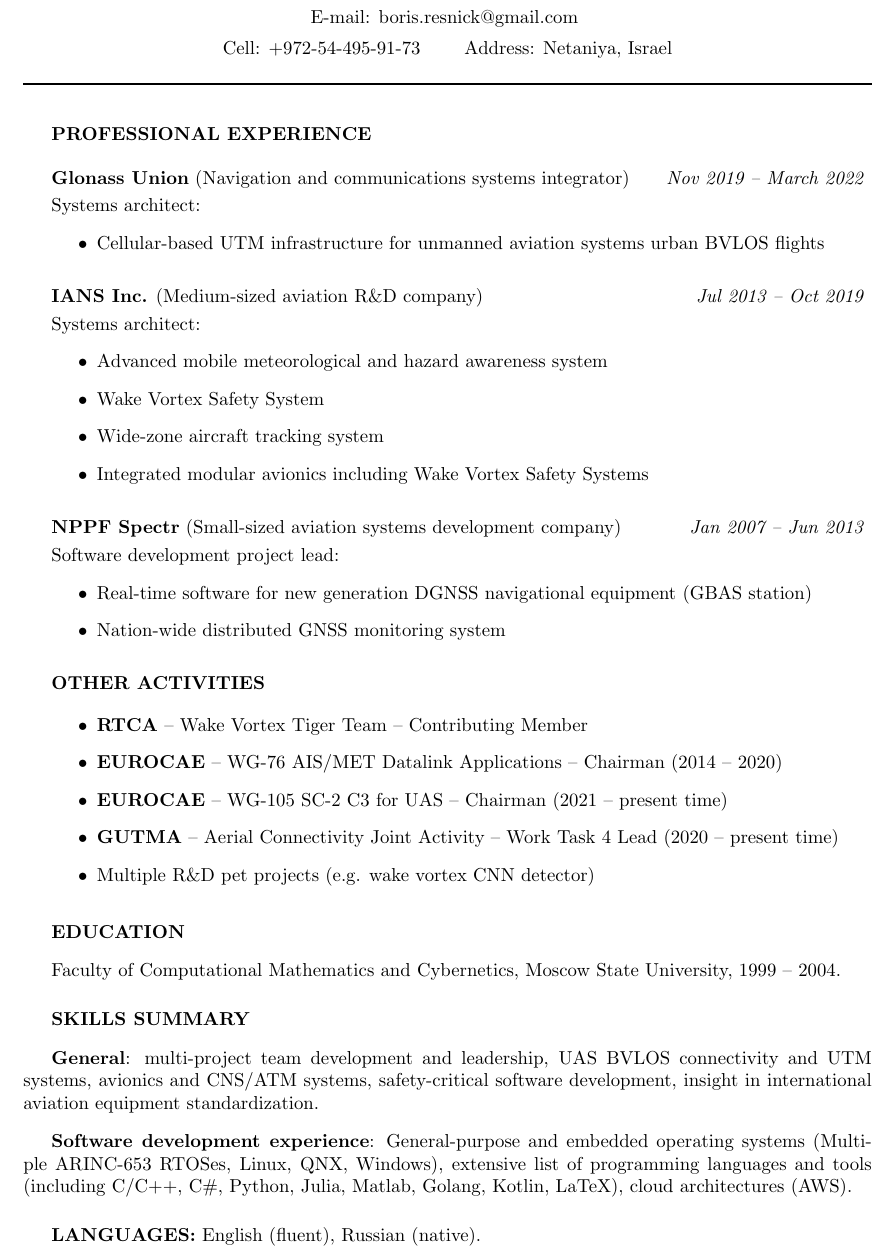
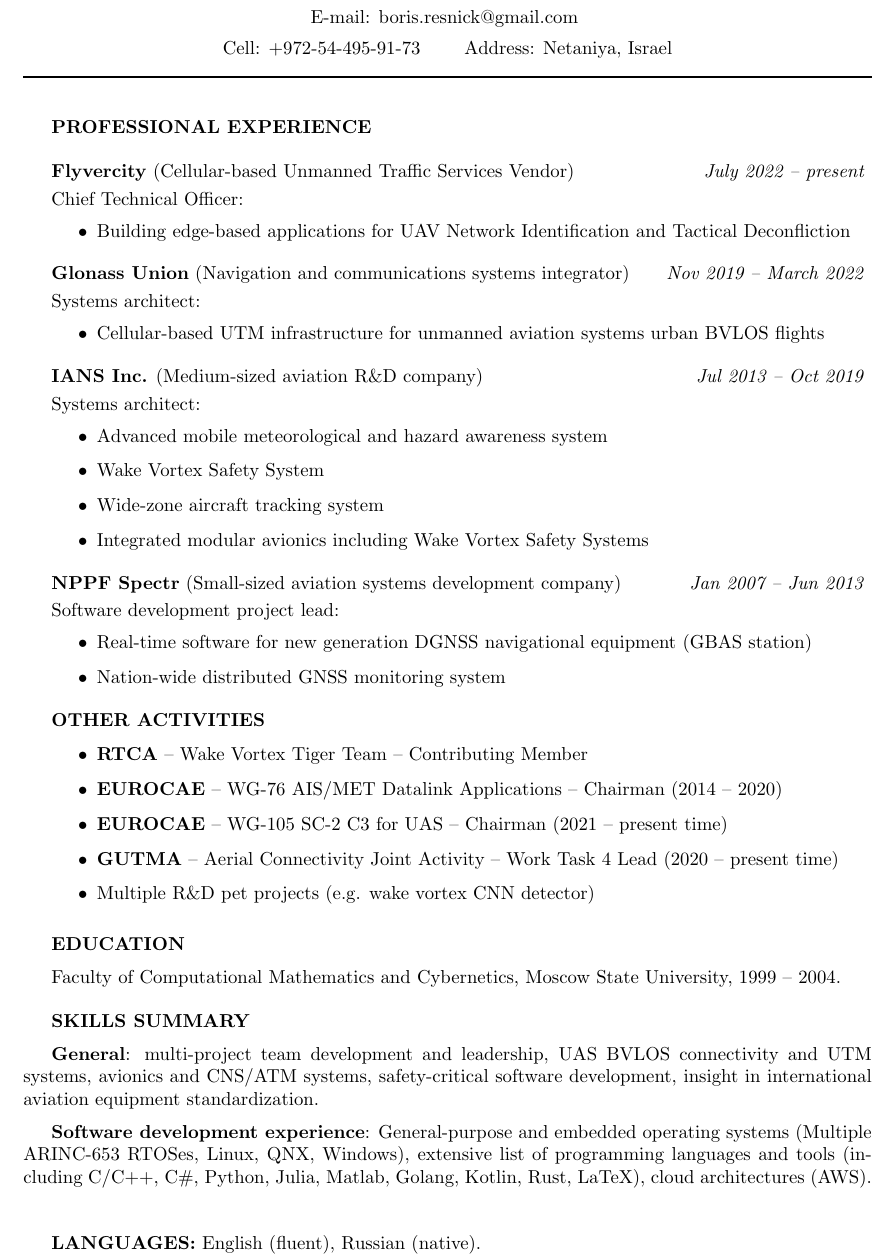
Before and after one commit to scartill/scartill-notes, a LaTeX CV (CV/CV_Resnick.tex): part of the page, cut so that both start at the same text. Compiled offline with pdfLaTeX.

Commit message:
Started at Flyvercity

```diff
--- a/CV/CV_Resnick.tex
+++ b/CV/CV_Resnick.tex
@@ -22,6 +22,16 @@
 	\textbf{PROFESSIONAL EXPERIENCE}
 	\vspace{4mm}
 
+	\textbf{Flyvercity} (Cellular-based Unmanned Traffic Services Vendor) \hfill \textit{July 2022 -- present}
+    \vspace{1mm}
+
+	Chief Technical Officer:
+	\begin{itemize}
+	    \setlength{\itemindent}{.5cm}
+	    \item Building edge-based applications for UAV Network Identification and Tactical Deconfliction
+    \end{itemize}
+    \vspace{2mm}
+
 	\textbf{Glonass Union} (Navigation and communications systems integrator) \hfill \textit{Nov 2019 -- March 2022}
 	\vspace{1mm}
 
@@ -30,7 +40,7 @@
 	    \setlength{\itemindent}{.5cm}
 	    \item Cellular-based UTM infrastructure for unmanned aviation systems urban BVLOS flights
     \end{itemize}
-    \vspace{3mm}
+    \vspace{2mm}
 
     \textbf{IANS Inc.} (Medium-sized aviation R\&D company) \hfill \textit{ Jul 2013 -- Oct 2019}
     \vspace{1mm}
@@ -43,7 +53,7 @@
 	    \item Wide-zone aircraft tracking system
 	    \item Integrated modular avionics including Wake Vortex Safety Systems
     \end{itemize}
-    \vspace{3mm}
+    \vspace{2mm}
 
     \textbf{NPPF Spectr} (Small-sized aviation systems development company) \hfill \textit{Jan 2007 -- Jun 2013}
     \vspace{1mm}
@@ -69,19 +79,19 @@
     \vspace{3mm}
 
     \textbf{EDUCATION}
-    \vspace{3mm}
+    \vspace{2mm}
 
     Faculty of Computational Mathematics and Cybernetics, Moscow State University, 1999 -- 2004.
-    \vspace{5mm}
+    \vspace{4mm}
 
     \textbf{SKILLS SUMMARY}
-    \vspace{3mm}
+    \vspace{2mm}
 
     \textbf{General}: multi-project team development and leadership, UAS BVLOS connectivity and UTM systems, avionics and CNS/ATM systems, safety-critical software development, insight in international aviation equipment standardization.
-    \vspace{3mm}
+    \vspace{2mm}
 
-    \textbf{Software development experience}: General-purpose and embedded operating systems (Multiple ARINC-653 RTOSes, Linux, QNX, Windows), extensive list of programming languages and tools (including C/C++, C\#, Python, Julia, Matlab, Golang, Kotlin, LaTeX), cloud architectures (AWS).
-    \vspace{5mm}
+    \textbf{Software development experience}: General-purpose and embedded operating systems (Multiple ARINC-653 RTOSes, Linux, QNX, Windows), extensive list of programming languages and tools (including C/C++, C\#, Python, Julia, Matlab, Golang, Kotlin, Rust, LaTeX), cloud architectures (AWS).
+    \vspace{4mm}
 
     \textbf{LANGUAGES:} English (fluent), Russian (native).
 
```
Also changed, not shown: CV/CV_Resnick_full.tex (+20 -3 lines), CV/CV_Resnick.tex (2 more changed lines), 1 other file.
